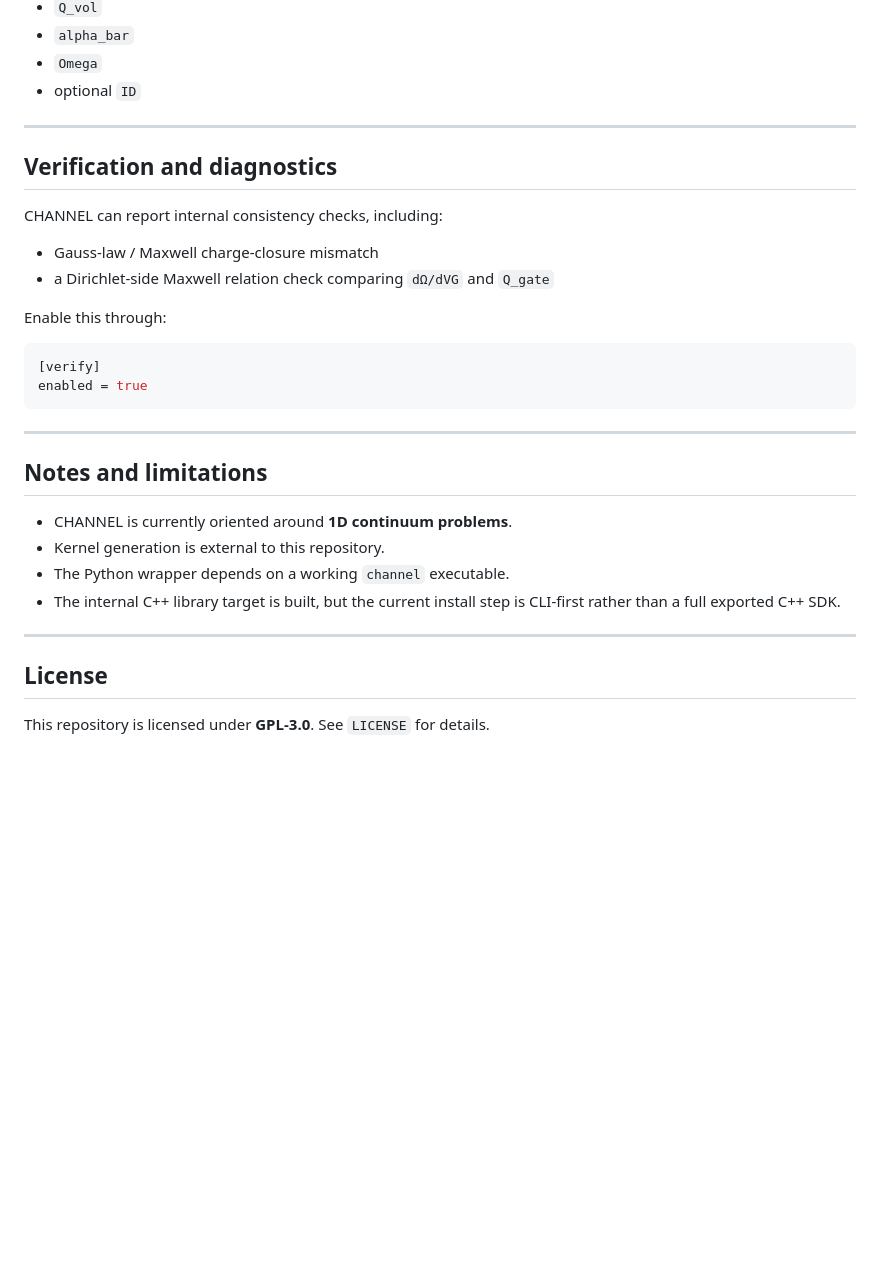
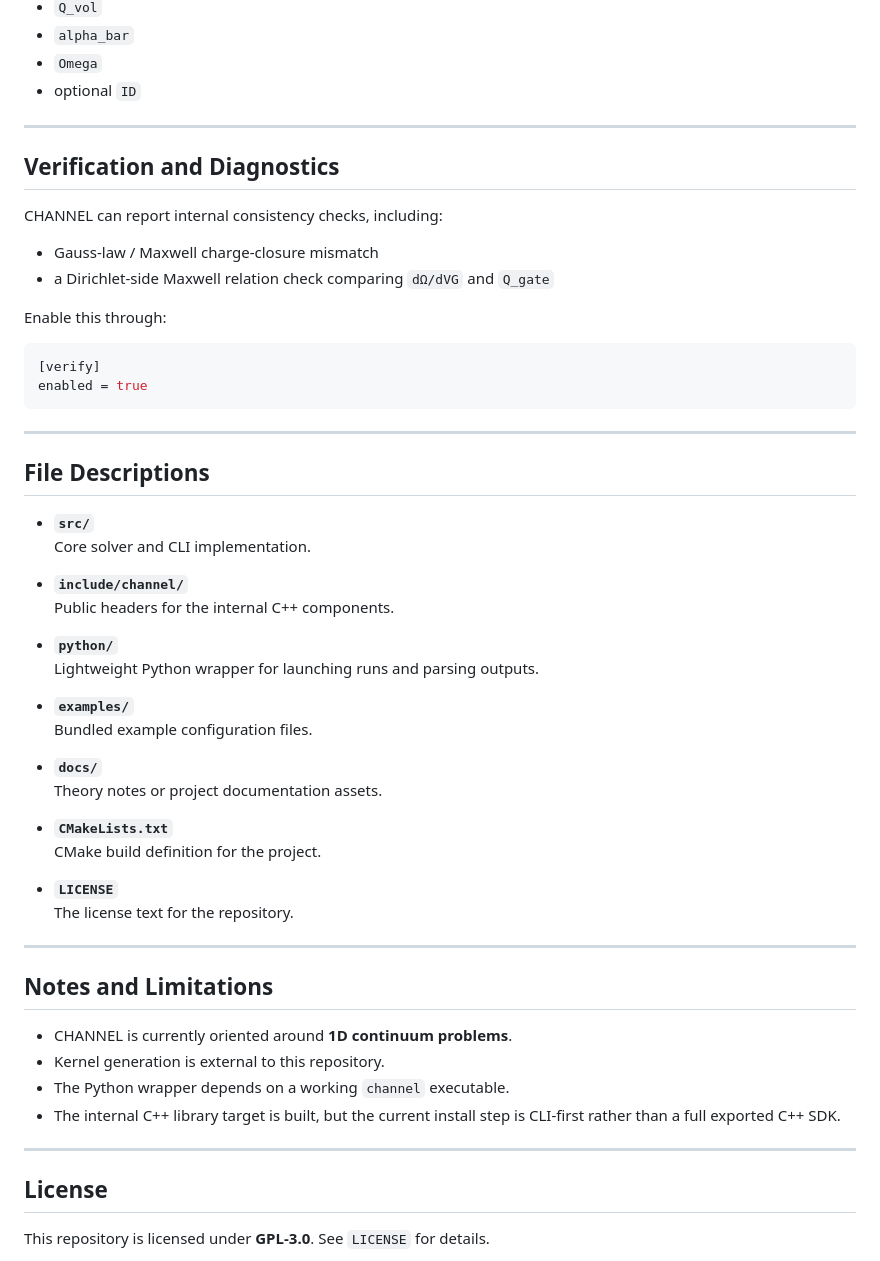
Before and after one commit to haoyuwu97/CHANNEL, a Markdown page: README.md, the part around one of its changes. Drawn GitHub-style; blank space fills up the shorter version.

````diff
--- a/README.md
+++ b/README.md
@@ -300,8 +294,7 @@ When dynamic mode is enabled, CHANNEL additionally writes time-series outputs su
 - optional `ID`
 
 ---
-
-## Verification and diagnostics
+## Verification and Diagnostics
 
 CHANNEL can report internal consistency checks, including:
 
@@ -316,8 +309,31 @@ enabled = true
 ```
 
 ---
+## File Descriptions
 
-## Notes and limitations
+- **`src/`**
+  Core solver and CLI implementation.
+
+- **`include/channel/`**
+  Public headers for the internal C++ components.
+
+- **`python/`**
+  Lightweight Python wrapper for launching runs and parsing outputs.
+
+- **`examples/`**
+  Bundled example configuration files.
+
+- **`docs/`**
+  Theory notes or project documentation assets.
+
+- **`CMakeLists.txt`**
+  CMake build definition for the project.
+
+- **`LICENSE`**
+  The license text for the repository.
+
+---
+## Notes and Limitations
 
 - CHANNEL is currently oriented around **1D continuum problems**.
 - Kernel generation is external to this repository.
@@ -325,7 +341,6 @@ enabled = true
 - The internal C++ library target is built, but the current install step is CLI-first rather than a full exported C++ SDK.
 
 ---
-
 ## License
 
 This repository is licensed under **GPL-3.0**. See `LICENSE` for details.
````
Also changed, not shown: other parts of README.md (+34 -40 lines).
